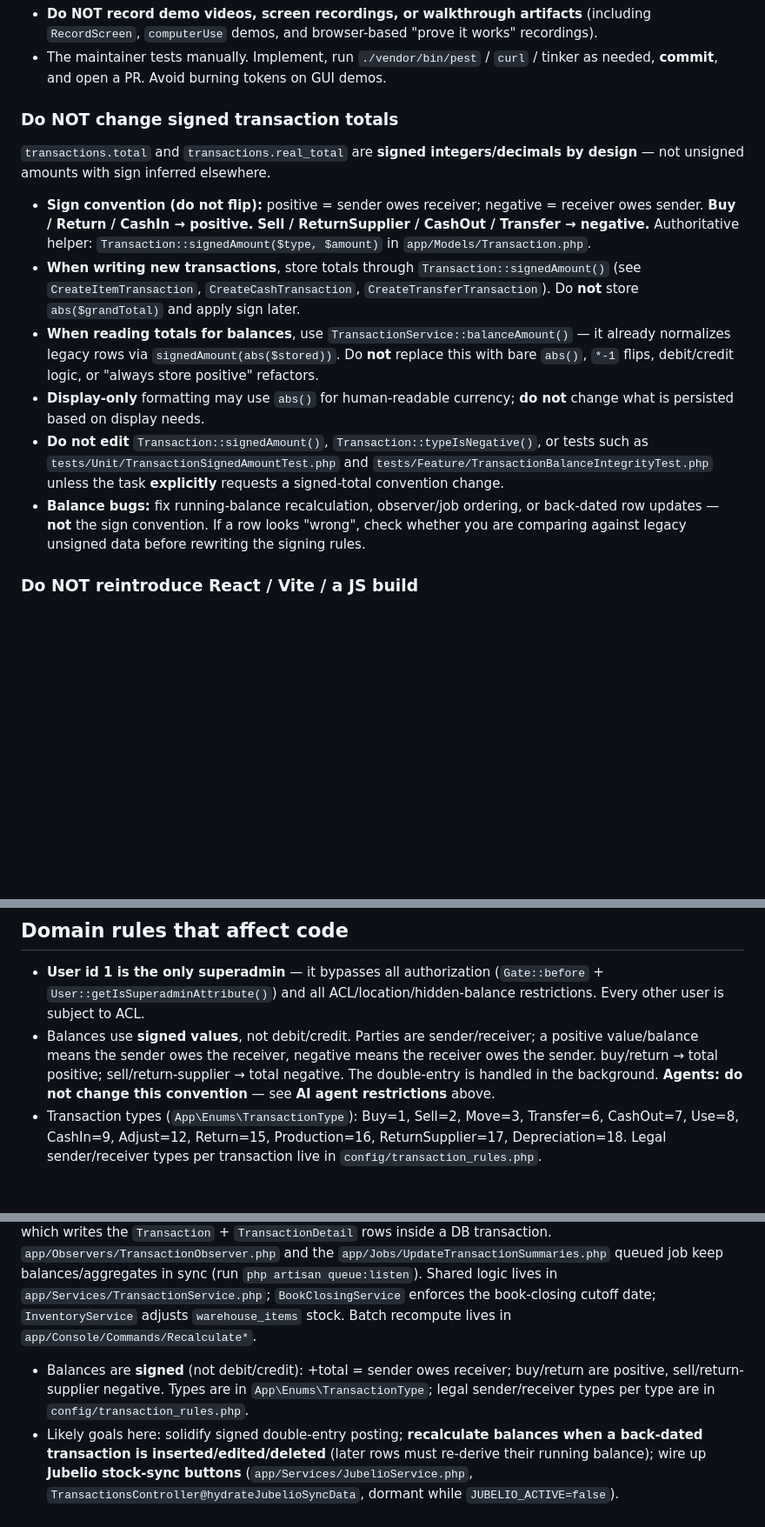
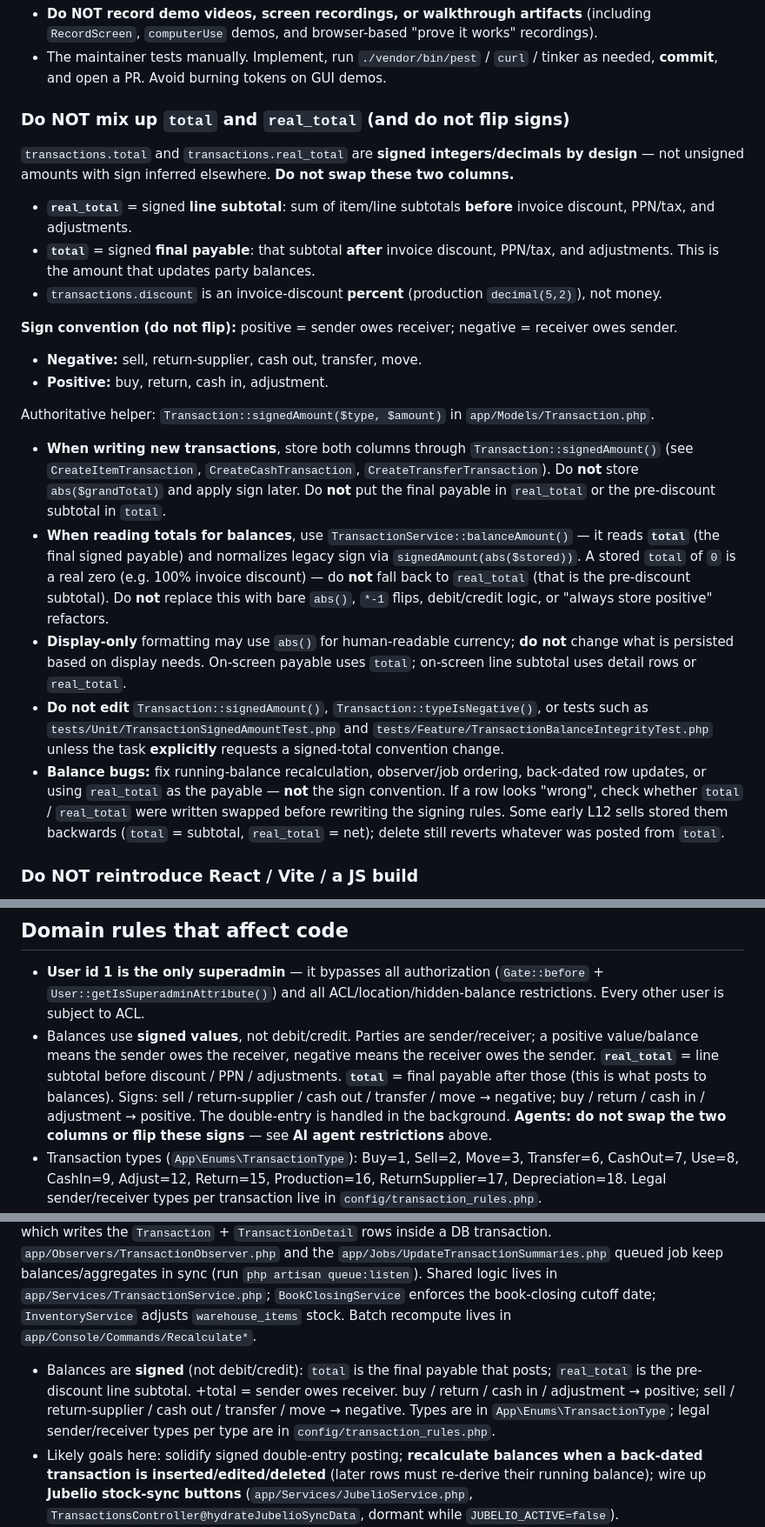
Before and after one commit to ariantog/aria, a Markdown page: AGENTS.md, 3 parts joined by grey strips. Shown at 87% size. Rendered like a GitHub page; blank space fills up the shorter version.

Commit message:
Document total vs real_total meanings and signed type list.
real_total is the pre-discount line subtotal; total is the final
payable after discount, PPN, and adjustments. Negative: sell,
return-supplier, cash out, transfer, move. Positive: buy, return,
cash in, adjustment.

Co-authored-by: arianto.gunawan <arianto.gunawan@gmail.com>

```diff
--- a/AGENTS.md
+++ b/AGENTS.md
@@ -83,28 +83,44 @@ user explicitly asks.**
 - The maintainer tests manually. Implement, run `./vendor/bin/pest` / `curl` / tinker as needed, **commit**,
   and open a PR. Avoid burning tokens on GUI demos.
 
-### Do NOT change signed transaction totals
+### Do NOT mix up `total` and `real_total` (and do not flip signs)
 
 `transactions.total` and `transactions.real_total` are **signed integers/decimals by design** — not
-unsigned amounts with sign inferred elsewhere.
+unsigned amounts with sign inferred elsewhere. **Do not swap these two columns.**
 
-- **Sign convention (do not flip):** positive = sender owes receiver; negative = receiver owes sender.
-  **Buy / Return / CashIn → positive.** **Sell / ReturnSupplier / CashOut / Transfer → negative.**
-  Authoritative helper: `Transaction::signedAmount($type, $amount)` in `app/Models/Transaction.php`.
-- **When writing new transactions**, store totals through `Transaction::signedAmount()` (see
+- **`real_total`** = signed **line subtotal**: sum of item/line subtotals **before** invoice
+  discount, PPN/tax, and adjustments.
+- **`total`** = signed **final payable**: that subtotal **after** invoice discount, PPN/tax, and
+  adjustments. This is the amount that updates party balances.
+- `transactions.discount` is an invoice-discount **percent** (production `decimal(5,2)`), not money.
+
+**Sign convention (do not flip):** positive = sender owes receiver; negative = receiver owes sender.
+
+- **Negative:** sell, return-supplier, cash out, transfer, move.
+- **Positive:** buy, return, cash in, adjustment.
+
+Authoritative helper: `Transaction::signedAmount($type, $amount)` in `app/Models/Transaction.php`.
+
+- **When writing new transactions**, store both columns through `Transaction::signedAmount()` (see
   `CreateItemTransaction`, `CreateCashTransaction`, `CreateTransferTransaction`). Do **not** store
-  `abs($grandTotal)` and apply sign later.
-- **When reading totals for balances**, use `TransactionService::balanceAmount()` — it already
-  normalizes legacy rows via `signedAmount(abs($stored))`. Do **not** replace this with bare
-  `abs()`, `*-1` flips, debit/credit logic, or "always store positive" refactors.
+  `abs($grandTotal)` and apply sign later. Do **not** put the final payable in `real_total` or the
+  pre-discount subtotal in `total`.
+- **When reading totals for balances**, use `TransactionService::balanceAmount()` — it reads
+  **`total`** (the final signed payable) and normalizes legacy sign via `signedAmount(abs($stored))`.
+  A stored `total` of `0` is a real zero (e.g. 100% invoice discount) — do **not** fall back to
+  `real_total` (that is the pre-discount subtotal). Do **not** replace this with bare `abs()`, `*-1`
+  flips, debit/credit logic, or "always store positive" refactors.
 - **Display-only** formatting may use `abs()` for human-readable currency; **do not** change what is
-  persisted based on display needs.
+  persisted based on display needs. On-screen payable uses `total`; on-screen line subtotal uses
+  detail rows or `real_total`.
 - **Do not edit** `Transaction::signedAmount()`, `Transaction::typeIsNegative()`, or tests such as
   `tests/Unit/TransactionSignedAmountTest.php` and `tests/Feature/TransactionBalanceIntegrityTest.php`
   unless the task **explicitly** requests a signed-total convention change.
-- **Balance bugs:** fix running-balance recalculation, observer/job ordering, or back-dated row
-  updates — **not** the sign convention. If a row looks "wrong", check whether you are comparing
-  against legacy unsigned data before rewriting the signing rules.
+- **Balance bugs:** fix running-balance recalculation, observer/job ordering, back-dated row
+  updates, or using `real_total` as the payable — **not** the sign convention. If a row looks
+  "wrong", check whether `total` / `real_total` were written swapped before rewriting the signing
+  rules. Some early L12 sells stored them backwards (`total` = subtotal, `real_total` = net); delete
+  still reverts whatever was posted from `total`.
 
 ### Do NOT reintroduce React / Vite / a JS build
 
@@ -189,9 +205,12 @@ not "modernize" or refactor Alpine style:
   `User::getIsSuperadminAttribute()`) and all ACL/location/hidden-balance restrictions. Every other user
   is subject to ACL.
 - Balances use **signed values**, not debit/credit. Parties are sender/receiver; a positive value/balance
-  means the sender owes the receiver, negative means the receiver owes the sender. buy/return → total
-  positive; sell/return-supplier → total negative. The double-entry is handled in the background.
-  **Agents: do not change this convention** — see **AI agent restrictions** above.
+  means the sender owes the receiver, negative means the receiver owes the sender.
+  **`real_total`** = line subtotal before discount / PPN / adjustments.
+  **`total`** = final payable after those (this is what posts to balances).
+  Signs: sell / return-supplier / cash out / transfer / move → negative; buy / return / cash in /
+  adjustment → positive. The double-entry is handled in the background.
+  **Agents: do not swap the two columns or flip these signs** — see **AI agent restrictions** above.
 - Transaction types (`App\Enums\TransactionType`): Buy=1, Sell=2, Move=3, Transfer=6, CashOut=7, Use=8,
   CashIn=9, Adjust=12, Return=15, Production=16, ReturnSupplier=17, Depreciation=18. Legal sender/receiver
   types per transaction live in `config/transaction_rules.php`.
@@ -319,9 +338,11 @@ and the `app/Jobs/UpdateTransactionSummaries.php` queued job keep balances/aggre
 `php artisan queue:listen`). Shared logic lives in `app/Services/TransactionService.php`;
 `BookClosingService` enforces the book-closing cutoff date; `InventoryService` adjusts
 `warehouse_items` stock. Batch recompute lives in `app/Console/Commands/Recalculate*`.
-- Balances are **signed** (not debit/credit): +total = sender owes receiver; buy/return are positive,
-  sell/return-supplier negative. Types are in `App\Enums\TransactionType`; legal sender/receiver types
-  per type are in `config/transaction_rules.php`.
+- Balances are **signed** (not debit/credit): `total` is the final payable that posts; `real_total`
+  is the pre-discount line subtotal. +total = sender owes receiver. buy / return / cash in /
+  adjustment → positive; sell / return-supplier / cash out / transfer / move → negative. Types are
+  in `App\Enums\TransactionType`; legal sender/receiver types per type are in
+  `config/transaction_rules.php`.
 - Likely goals here: solidify signed double-entry posting; **recalculate balances when a back-dated
   transaction is inserted/edited/deleted** (later rows must re-derive their running balance); wire up
   **Jubelio stock-sync buttons** (`app/Services/JubelioService.php`,
```
